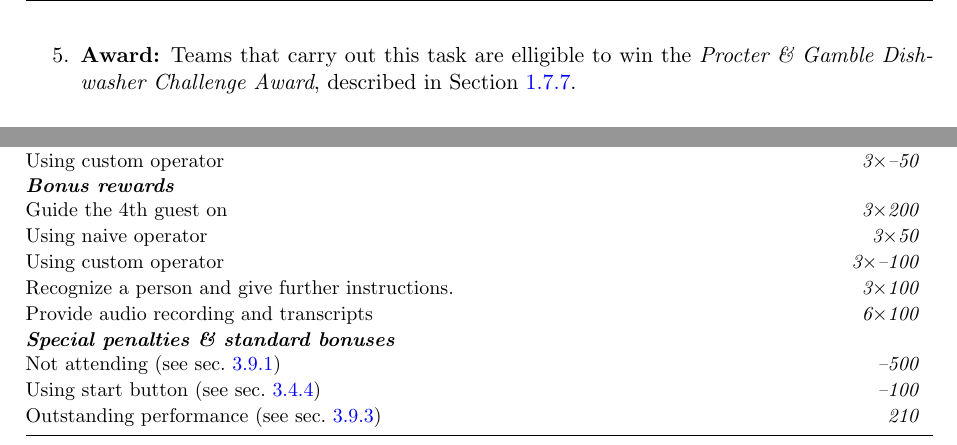
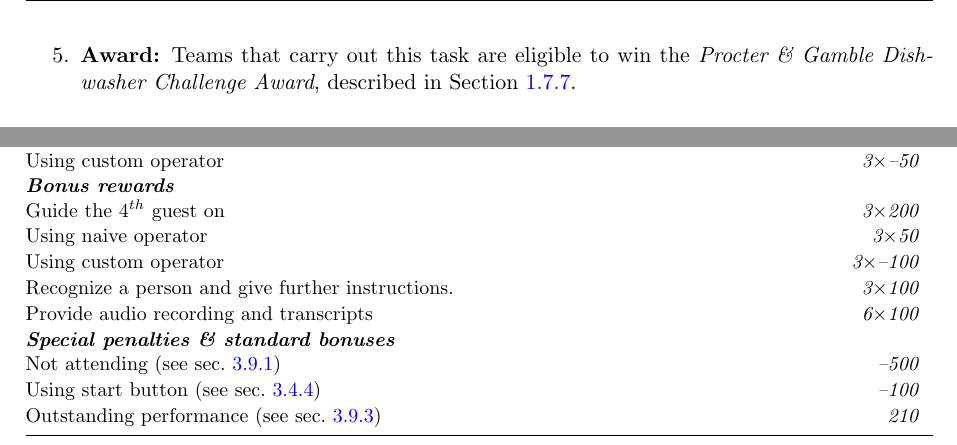
Before and after one commit to RoboCupAtHome/RuleBook, a LaTeX thesis (Rulebook.tex, which reads scoresheets/WhereIsThis.tex, tasks/CleanTable.tex): two parts of pages 70 and 88 of 90, joined at a grey line, cut so that both start at the same text. Compiled offline with pdfLaTeX.

Commit message:
Spelling fixes

```diff
--- a/scoresheets/WhereIsThis.tex
+++ b/scoresheets/WhereIsThis.tex
@@ -8,7 +8,7 @@ The maximum time for this test is 10 minutes.
 	\penaltyitem[3]{50}{Using custom operator}
 
 	\scoreheading{Bonus rewards}
-	\scoreitem[3]{200}{Guide the 4th guest on}
+	\scoreitem[3]{200}{Guide the $4^{th}$ guest on}
 	\scoreitem[3]{50}{Using naive operator}
 	\penaltyitem[3]{100}{Using custom operator}
 	\scoreitem[3]{100}{Recognize a person and give further instructions.}
--- a/tasks/CleanTable.tex
+++ b/tasks/CleanTable.tex
@@ -49,7 +49,7 @@ All the tableware and cutlery on the table is placed inside the dishwasher.
 	\item \textbf{Dishwasher door:} The dishwasher door is open and with the racks pulled out by default.
 	The team leader can, however, request the dishwasher to be closed and score additional points for opening it. If the robot fails to open the door, it must clearly state it and request the referee to open it.
 
-	\item \textbf{Award:} Teams that carry out this task are elligible to win the \textit{Procter \& Gamble Dishwasher Challenge Award}, described in \refsec{award:pandg}.
+	\item \textbf{Award:} Teams that carry out this task are eligible to win the \textit{Procter \& Gamble Dishwasher Challenge Award}, described in \refsec{award:pandg}.
 
 \end{enumerate}
 
```
Also changed, not shown: 1 other file.
